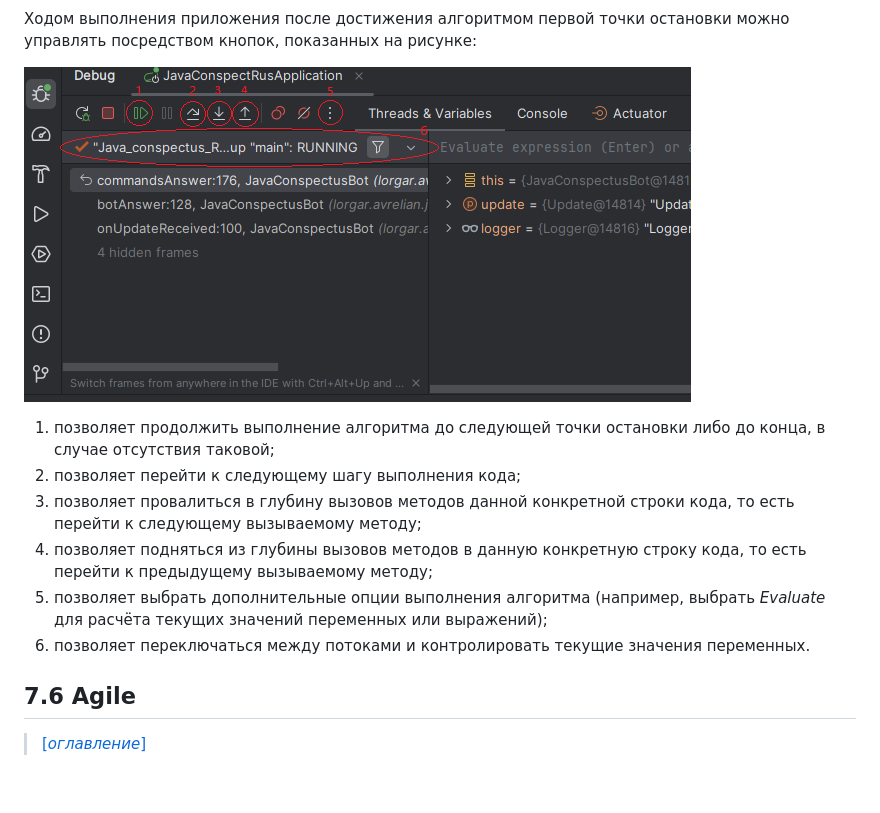
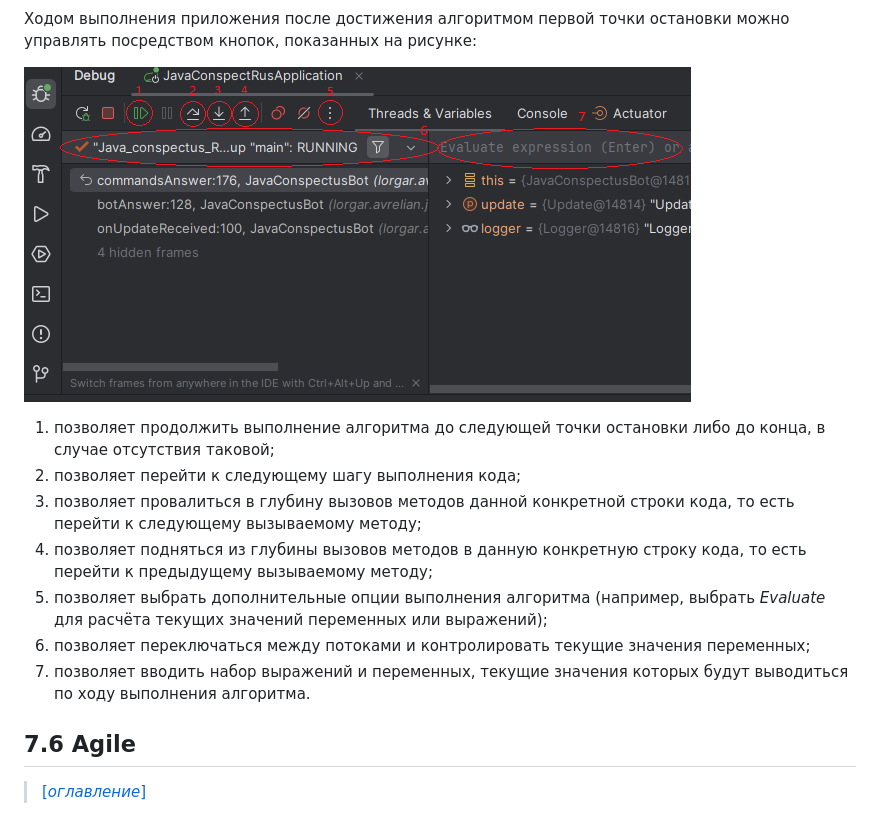
Before and after one commit to Lorgar-Avrelian/javaConspectRUS, a Markdown page: conspect/7.md, the part around the change. Drawn GitHub-style; pictures changed too: pictures/55.png; blank space fills up the shorter version.

Commit message:
In progress

```diff
--- a/conspect/7.md
+++ b/conspect/7.md
@@ -1105,7 +1105,9 @@ _Intellij IDEA_ позволяет запускать приложения в р
    вызываемому методу;
 5. позволяет выбрать дополнительные опции выполнения алгоритма (например, выбрать _Evaluate_ для расчёта текущих
    значений переменных или выражений);
-6. позволяет переключаться между потоками и контролировать текущие значения переменных.
+6. позволяет переключаться между потоками и контролировать текущие значения переменных;
+7. позволяет вводить набор выражений и переменных, текущие значения которых будут выводиться по ходу выполнения
+   алгоритма.
 
 ## 7.6 Agile
 
```
